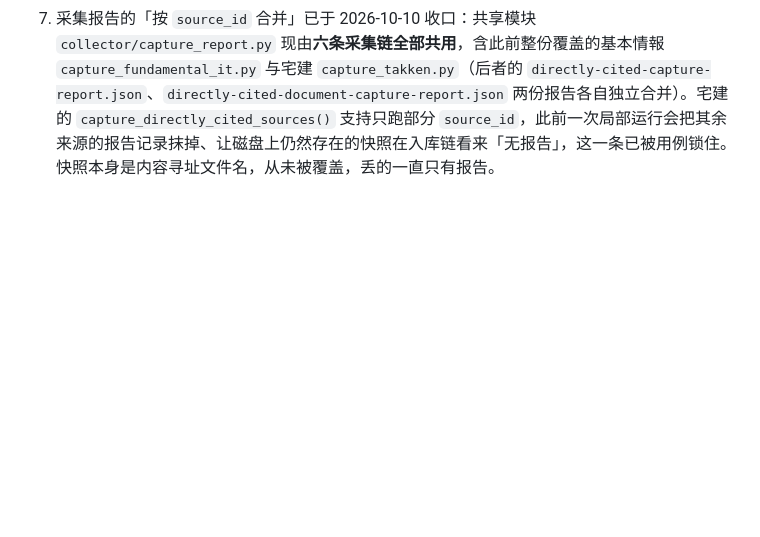
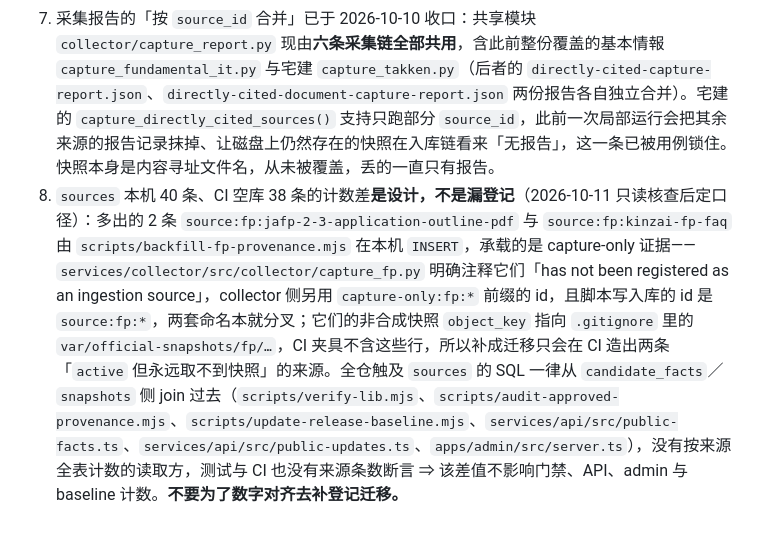
Before and after one commit to roykim26/jp_qualification_media, a Markdown page: docs/data-gate-semantics.md, the part around the change. GitHub-like rendering; blank space fills up the shorter version.

Commit message:
docs: 把本机 40 / CI 38 来源计数差定性为设计而非待办 (#14)
只读核查显示全仓没有按 sources 全表计数的读取方，测试与 CI 也无来源
条数断言；而这两条 capture-only 来源是 collector 明确否认的入库来源，
补成迁移只会在 CI 造出永远取不到快照的 active 来源。把口径写进门禁
语义文档，避免下次又把它当成漏登记去补。

```diff
--- a/docs/data-gate-semantics.md
+++ b/docs/data-gate-semantics.md
@@ -118,3 +118,4 @@ Why：审核人 ID 放进 URL 就可被任意 `<img src=…>`、浏览器历史
 5. 历史统计字段（`pass_rate` 等）六资格全为零官方来源，归工作包 F。
 6. FP 入库链已于 2026-10-10 同口径对齐（`capture_record()` 四重校验、写 `capture_runs` 与 `snapshots` 全溯源列、写 `source_checks`）。但**本轮只到代码与用例层**：磁盘上那 4 个 2026-09-08／09-11 入库快照在 `capture-report.json` 里没有记录（旧报告已被覆盖且 `var/` 不入库），新链对它们直接拒绝入库，因此没有本机端到端实跑读数；要跑通需先授权一次抓取，而抓取若导致哈希变化会新增 `pending_review` 并让门禁硬失败。详见 `docs/fp-source-contract.md` 已知剩余项 1。
 7. 采集报告的「按 `source_id` 合并」已于 2026-10-10 收口：共享模块 `collector/capture_report.py` 现由**六条采集链全部共用**，含此前整份覆盖的基本情報 `capture_fundamental_it.py` 与宅建 `capture_takken.py`（后者的 `directly-cited-capture-report.json`、`directly-cited-document-capture-report.json` 两份报告各自独立合并）。宅建的 `capture_directly_cited_sources()` 支持只跑部分 `source_id`，此前一次局部运行会把其余来源的报告记录抹掉、让磁盘上仍然存在的快照在入库链看来「无报告」，这一条已被用例锁住。快照本身是内容寻址文件名，从未被覆盖，丢的一直只有报告。
+8. `sources` 本机 40 条、CI 空库 38 条的计数差**是设计，不是漏登记**（2026-10-11 只读核查后定口径）：多出的 2 条 `source:fp:jafp-2-3-application-outline-pdf` 与 `source:fp:kinzai-fp-faq` 由 `scripts/backfill-fp-provenance.mjs` 在本机 `INSERT`，承载的是 capture-only 证据——`services/collector/src/collector/capture_fp.py` 明确注释它们「has not been registered as an ingestion source」，collector 侧另用 `capture-only:fp:*` 前缀的 id，且脚本写入库的 id 是 `source:fp:*`，两套命名本就分叉；它们的非合成快照 `object_key` 指向 `.gitignore` 里的 `var/official-snapshots/fp/…`，CI 夹具不含这些行，所以补成迁移只会在 CI 造出两条「`active` 但永远取不到快照」的来源。全仓触及 `sources` 的 SQL 一律从 `candidate_facts`／`snapshots` 侧 join 过去（`scripts/verify-lib.mjs`、`scripts/audit-approved-provenance.mjs`、`scripts/update-release-baseline.mjs`、`services/api/src/public-facts.ts`、`services/api/src/public-updates.ts`、`apps/admin/src/server.ts`），没有按来源全表计数的读取方，测试与 CI 也没有来源条数断言 ⇒ 该差值不影响门禁、API、admin 与 baseline 计数。**不要为了数字对齐去补登记迁移。**
```
